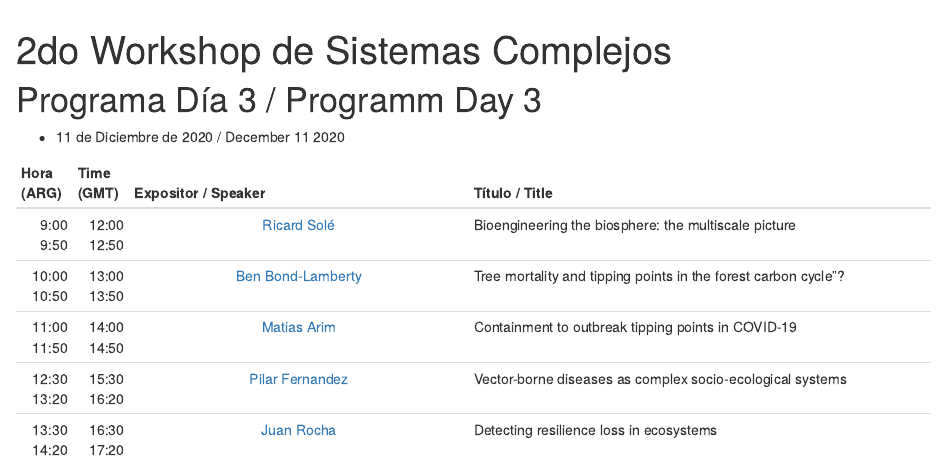
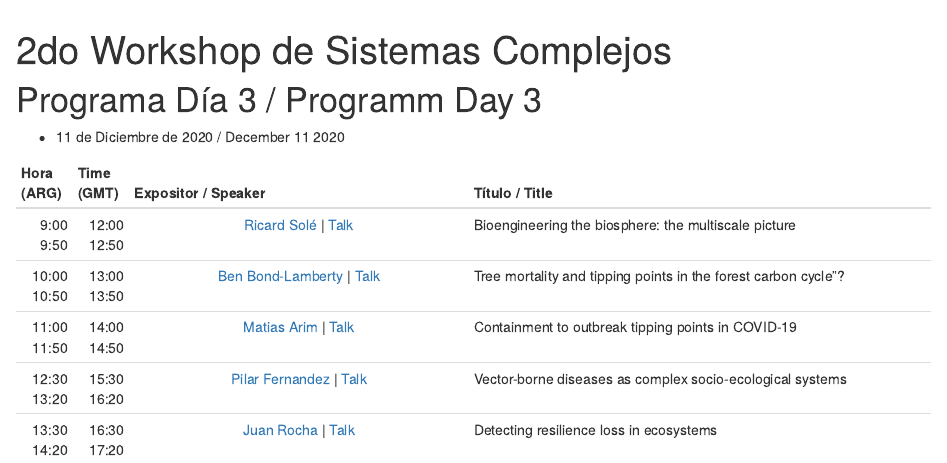
Before and after one commit to piiscoungs/wkshp2, an R Markdown document (dia3.Rmd): the page in a window 1100 px wide, from 60 px down. Rendered offline with R 4.5, knitr and Pandoc, with nearby package versions; drawn as R Markdown's standard HTML page in place of the format the file asks for.

Commit message:
Agrego charlas dia 3

```diff
--- a/dia3.Rmd
+++ b/dia3.Rmd
@@ -16,19 +16,19 @@ knitr::opts_chunk$set(echo = FALSE)
    Hora    Time      Expositor /                            Título /
   (ARG)   (GMT)      Speaker                                Title
 ------- ------- ------------------------------------------- ----------------------------------------------------------
- 9:00   12:00   [Ricard Solé](https://bit.ly/38YPqUW)       Bioengineering the biosphere: the multiscale picture
- 9:50   12:50
+ 9:00   12:00   [Ricard Solé](https://bit.ly/38YPqUW) |      Bioengineering the biosphere: the multiscale picture
+ 9:50   12:50   [Talk](https://youtu.be/LkIwZU1rMSU?t=233)
 
 10:00   13:00   [Ben Bond-Lamberty](https://bit.ly/2INlUa2) Tree mortality and tipping points in the forest carbon cycle”?
-10:50   13:50
+10:50   13:50   | [Talk](https://youtu.be/INqubEoF7gE?t=192)
 
-11:00   14:00       [Matias Arim](https://bit.ly/32THrVG)   Containment to outbreak tipping points in COVID-19
-11:50   14:50
+11:00   14:00     [Matias Arim](https://bit.ly/32THrVG) |   Containment to outbreak tipping points in COVID-19
+11:50   14:50   [Talk](https://youtu.be/UsBmo2cElLc?t=191)
 
-12:30   15:30   [Pilar Fernandez](https://bit.ly/2UCzdwi)   Vector-borne diseases as complex socio-ecological systems
-13:20   16:20
+12:30   15:30   [Pilar Fernandez](https://bit.ly/2UCzdwi) | Vector-borne diseases as complex socio-ecological systems
+13:20   16:20   [Talk](https://youtu.be/gZacu67yPME?t=286)
 
-13:30   16:30      [Juan Rocha](https://www.juanrocha.se/)  Detecting resilience loss in ecosystems
-14:20   17:20
+13:30   16:30   [Juan Rocha](https://www.juanrocha.se/) |   Detecting resilience loss in ecosystems
+14:20   17:20   [Talk](https://youtu.be/xAvSe7tHmxs?t=217)
 
 ----------------------------------------------------------- ------------------------------------------------------------
```
Also changed, not shown: 1 other file.
